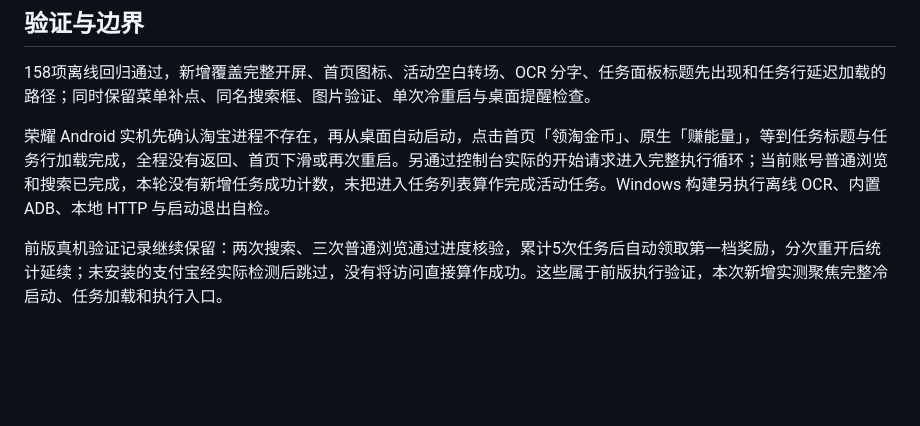
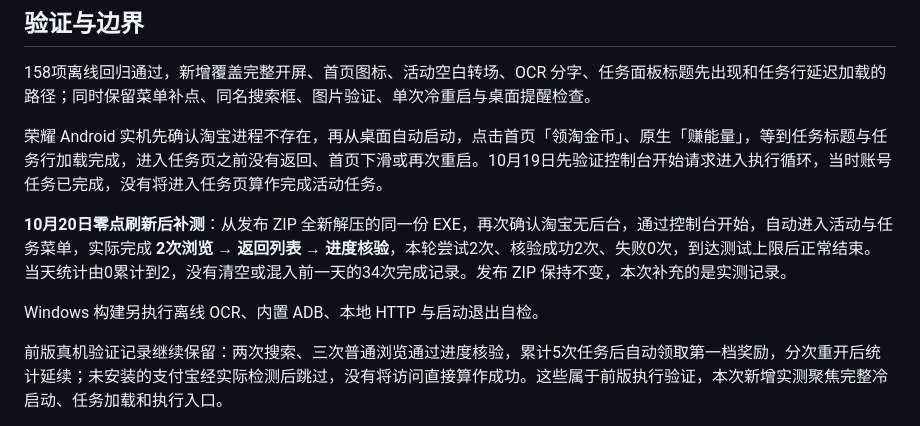
Before and after one commit to Chilzen-dyj/MiaoTask, a Markdown page: docs/RELEASE-v20261019-double11.7.md, the part around the change. GitHub-like rendering; blank space fills up the shorter version.

```diff
--- a/docs/RELEASE-v20261019-double11.7.md
+++ b/docs/RELEASE-v20261019-double11.7.md
@@ -47,7 +47,11 @@
 
 158项离线回归通过，新增覆盖完整开屏、首页图标、活动空白转场、OCR 分字、任务面板标题先出现和任务行延迟加载的路径；同时保留菜单补点、同名搜索框、图片验证、单次冷重启与桌面提醒检查。
 
-荣耀 Android 实机先确认淘宝进程不存在，再从桌面自动启动，点击首页「领淘金币」、原生「赚能量」，等到任务标题与任务行加载完成，全程没有返回、首页下滑或再次重启。另通过控制台实际的开始请求进入完整执行循环；当前账号普通浏览和搜索已完成，本轮没有新增任务成功计数，未把进入任务列表算作完成活动任务。Windows 构建另执行离线 OCR、内置 ADB、本地 HTTP 与启动退出自检。
+荣耀 Android 实机先确认淘宝进程不存在，再从桌面自动启动，点击首页「领淘金币」、原生「赚能量」，等到任务标题与任务行加载完成，进入任务页之前没有返回、首页下滑或再次重启。10月19日先验证控制台开始请求进入执行循环，当时账号任务已完成，没有将进入任务页算作完成活动任务。
+
+**10月20日零点刷新后补测**：从发布 ZIP 全新解压的同一份 EXE，再次确认淘宝无后台，通过控制台开始，自动进入活动与任务菜单，实际完成 **2次浏览 → 返回列表 → 进度核验**，本轮尝试2次、核验成功2次、失败0次，到达测试上限后正常结束。当天统计由0累计到2，没有清空或混入前一天的34次完成记录。发布 ZIP 保持不变，本次补充的是实测记录。
+
+Windows 构建另执行离线 OCR、内置 ADB、本地 HTTP 与启动退出自检。
 
 前版真机验证记录继续保留：两次搜索、三次普通浏览通过进度核验，累计5次任务后自动领取第一档奖励，分次重开后统计延续；未安装的支付宝经实际检测后跳过，没有将访问直接算作成功。这些属于前版执行验证，本次新增实测聚焦完整冷启动、任务加载和执行入口。
 
```
Also changed, not shown: CHANGELOG.md (+1 -0 lines), README.md (+2 -0 lines).
